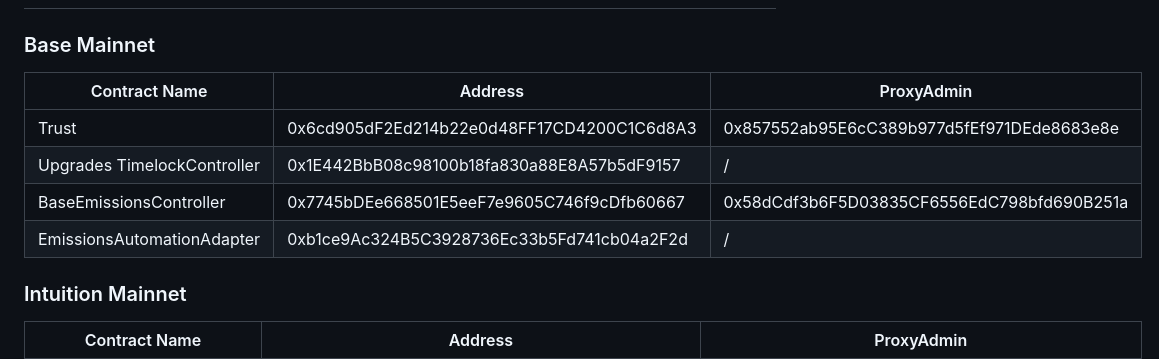
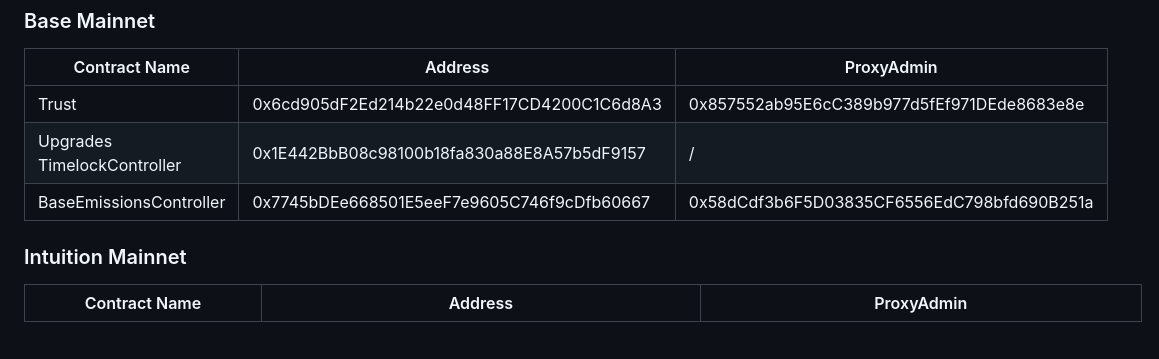
Before and after one commit to 0xIntuition/intuition-contracts-v2, a Markdown page: README.md, the part around the change. GitHub-like rendering; blank space fills up the shorter version.

Commit message:
docs: list EmissionsAutomationAdapter only in the periphery README

```diff
--- a/README.md
+++ b/README.md
@@ -294,7 +294,6 @@ npx tsx script/base/upgrades/generate-timelock-upgrade-and-call-calldata.ts "htt
 | Trust                       | 0x6cd905dF2Ed214b22e0d48FF17CD4200C1C6d8A3 | 0x857552ab95E6cC389b977d5fEf971DEde8683e8e |
 | Upgrades TimelockController | 0x1E442BbB08c98100b18fa830a88E8A57b5dF9157 | /                                          |
 | BaseEmissionsController     | 0x7745bDEe668501E5eeF7e9605C746f9cDfb60667 | 0x58dCdf3b6F5D03835CF6556EdC798bfd690B251a |
-| EmissionsAutomationAdapter  | 0xb1ce9Ac324B5C3928736Ec33b5Fd741cb04a2F2d | /                                          |
 
 ### Intuition Mainnet
 
```
